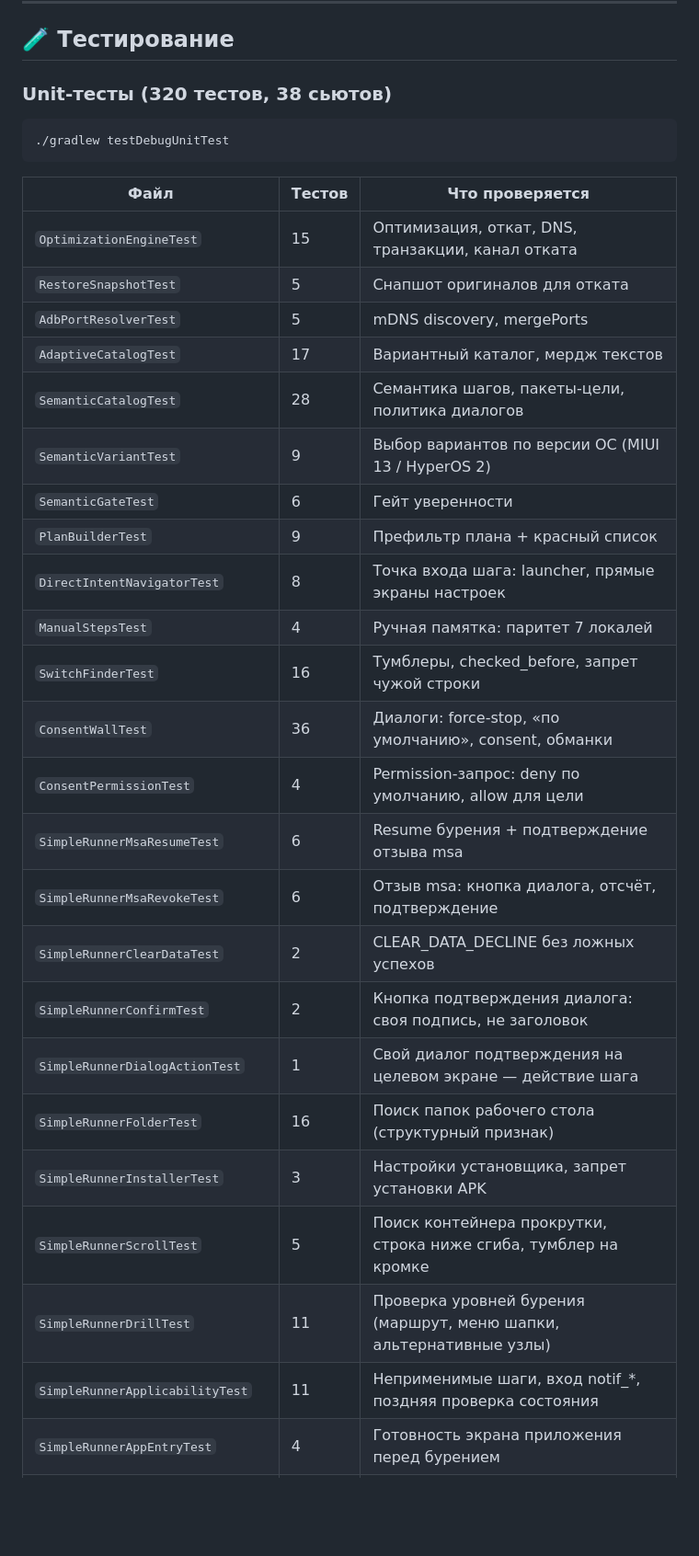
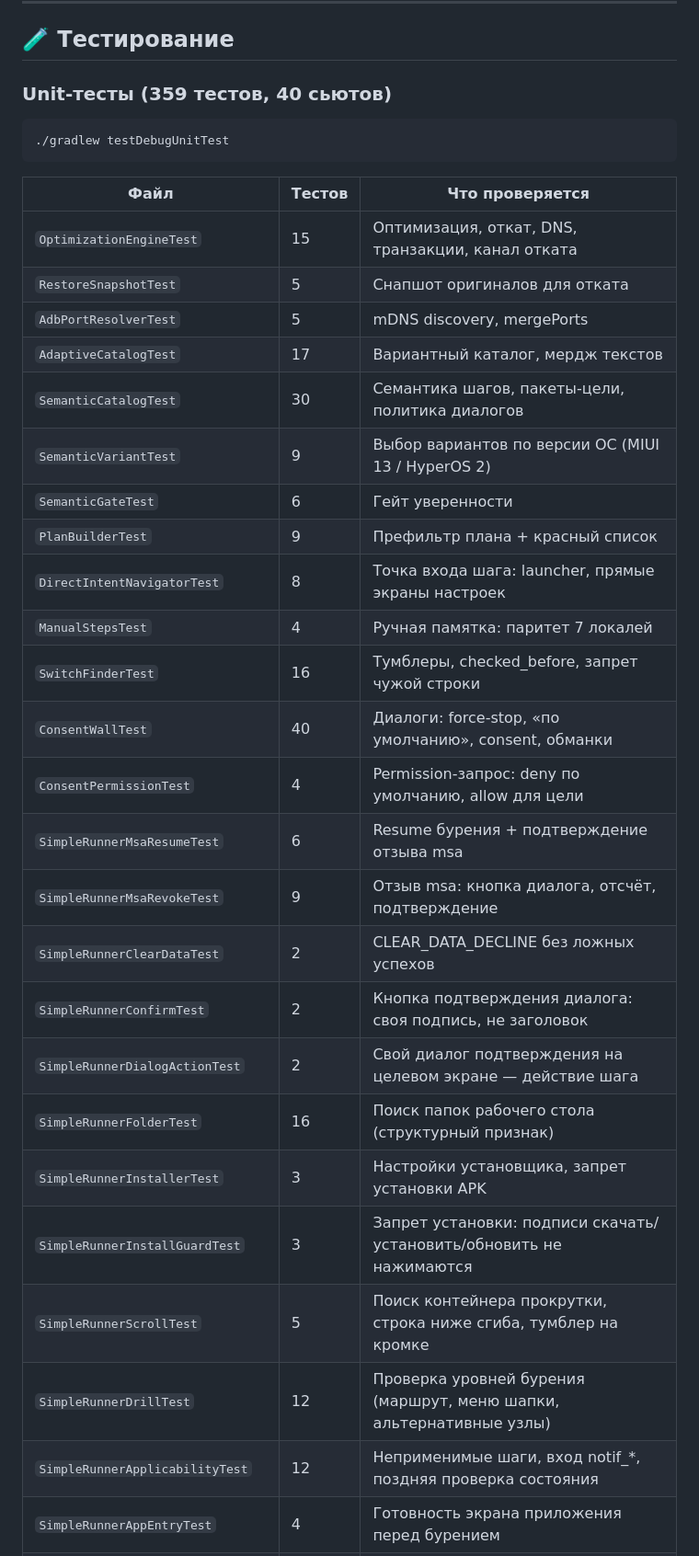
Before and after one commit to elthebestdevelopman-cyber/XiaoHyperCleaner, a Markdown page: README.md, the part around one of its changes. Shown at 92% size. Drawn GitHub-style; blank space fills up the shorter version.

````diff
--- a/README.md
+++ b/README.md
@@ -388,7 +388,7 @@ app/src/test/java/com/xiaohypercleaner/          # 38 сьютов, 320 тест
 
 ## 🧪 Тестирование
 
-### Unit-тесты (320 тестов, 38 сьютов)
+### Unit-тесты (359 тестов, 40 сьютов)
 
 ```bash
 ./gradlew testDebugUnitTest
@@ -400,25 +400,26 @@ app/src/test/java/com/xiaohypercleaner/          # 38 сьютов, 320 тест
 | `RestoreSnapshotTest`         | 5      | Снапшот оригиналов для отката                      |
 | `AdbPortResolverTest`         | 5      | mDNS discovery, mergePorts                         |
 | `AdaptiveCatalogTest`         | 17     | Вариантный каталог, мердж текстов                  |
-| `SemanticCatalogTest`         | 28     | Семантика шагов, пакеты-цели, политика диалогов    |
+| `SemanticCatalogTest`         | 30     | Семантика шагов, пакеты-цели, политика диалогов    |
 | `SemanticVariantTest`         | 9      | Выбор вариантов по версии ОС (MIUI 13 / HyperOS 2) |
 | `SemanticGateTest`            | 6      | Гейт уверенности                                   |
 | `PlanBuilderTest`             | 9      | Префильтр плана + красный список                   |
 | `DirectIntentNavigatorTest`   | 8      | Точка входа шага: launcher, прямые экраны настроек   |
 | `ManualStepsTest`             | 4      | Ручная памятка: паритет 7 локалей                  |
 | `SwitchFinderTest`            | 16     | Тумблеры, checked_before, запрет чужой строки      |
-| `ConsentWallTest`             | 36     | Диалоги: force-stop, «по умолчанию», consent, обманки |
+| `ConsentWallTest`             | 40     | Диалоги: force-stop, «по умолчанию», consent, обманки |
 | `ConsentPermissionTest`       | 4      | Permission-запрос: deny по умолчанию, allow для цели |
 | `SimpleRunnerMsaResumeTest`   | 6      | Resume бурения + подтверждение отзыва msa          |
-| `SimpleRunnerMsaRevokeTest`   | 6      | Отзыв msa: кнопка диалога, отсчёт, подтверждение   |
+| `SimpleRunnerMsaRevokeTest`   | 9      | Отзыв msa: кнопка диалога, отсчёт, подтверждение   |
 | `SimpleRunnerClearDataTest`   | 2      | CLEAR_DATA_DECLINE без ложных успехов              |
 | `SimpleRunnerConfirmTest`     | 2      | Кнопка подтверждения диалога: своя подпись, не заголовок |
-| `SimpleRunnerDialogActionTest` | 1     | Свой диалог подтверждения на целевом экране — действие шага |
+| `SimpleRunnerDialogActionTest` | 2     | Свой диалог подтверждения на целевом экране — действие шага |
 | `SimpleRunnerFolderTest`      | 16     | Поиск папок рабочего стола (структурный признак)   |
 | `SimpleRunnerInstallerTest`   | 3      | Настройки установщика, запрет установки APK        |
+| `SimpleRunnerInstallGuardTest`| 3      | Запрет установки: подписи скачать/установить/обновить не нажимаются |
 | `SimpleRunnerScrollTest`      | 5      | Поиск контейнера прокрутки, строка ниже сгиба, тумблер на кромке |
-| `SimpleRunnerDrillTest`       | 11     | Проверка уровней бурения (маршрут, меню шапки, альтернативные узлы) |
-| `SimpleRunnerApplicabilityTest` | 11   | Неприменимые шаги, вход notif_*, поздняя проверка состояния |
+| `SimpleRunnerDrillTest`       | 12     | Проверка уровней бурения (маршрут, меню шапки, альтернативные узлы) |
+| `SimpleRunnerApplicabilityTest` | 12   | Неприменимые шаги, вход notif_*, поздняя проверка состояния |
 | `SimpleRunnerAppEntryTest`    | 4      | Готовность экрана приложения перед бурением        |
 | `SimpleRunnerMuteTest`        | 4      | Громкость медиа: save→mute→restore, снапшот fresh-device |
 | `SimpleRunnerOverlayGateTest` | 6      | Гейт целостности оверлея, сторож жестов ±500 мс    |
````
Also changed, not shown: other parts of README.md (+8 -7 lines), README.en.md (+16 -14 lines).
